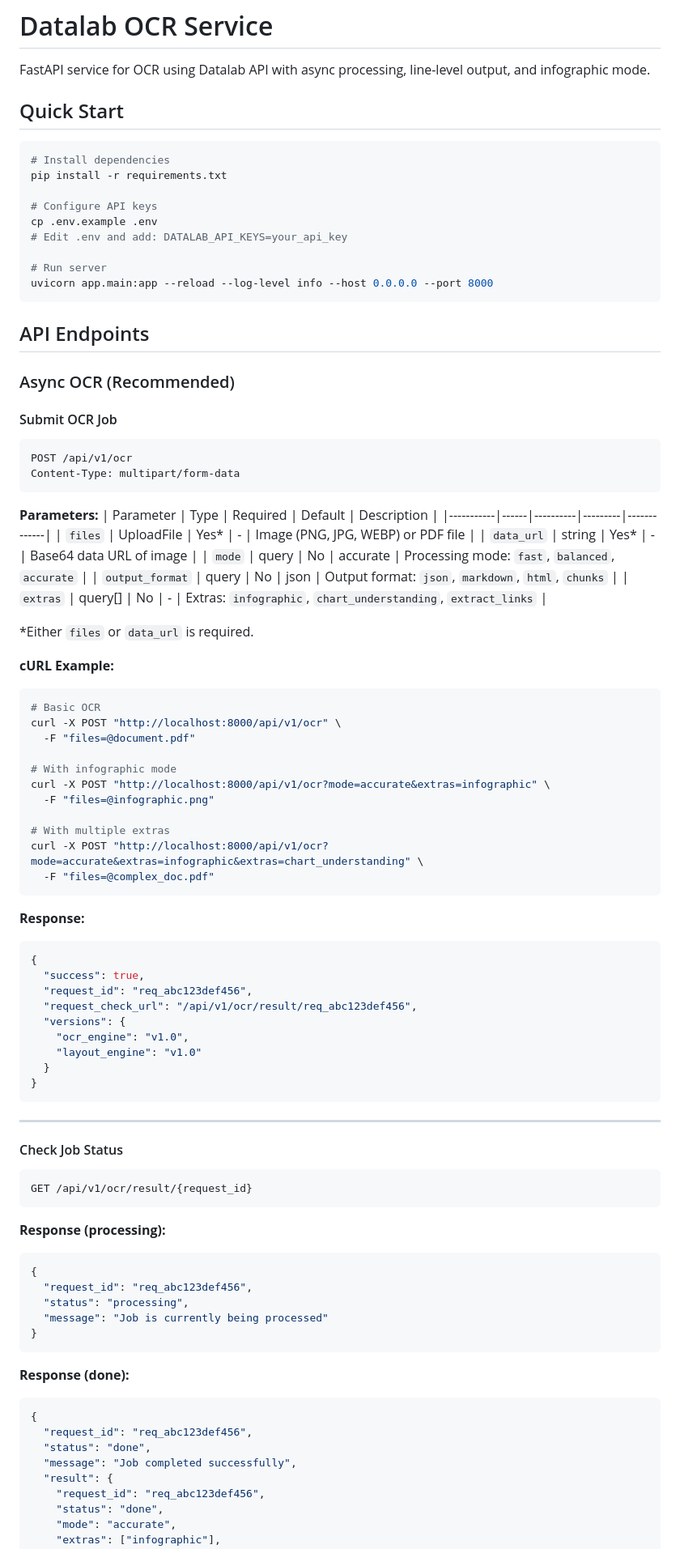
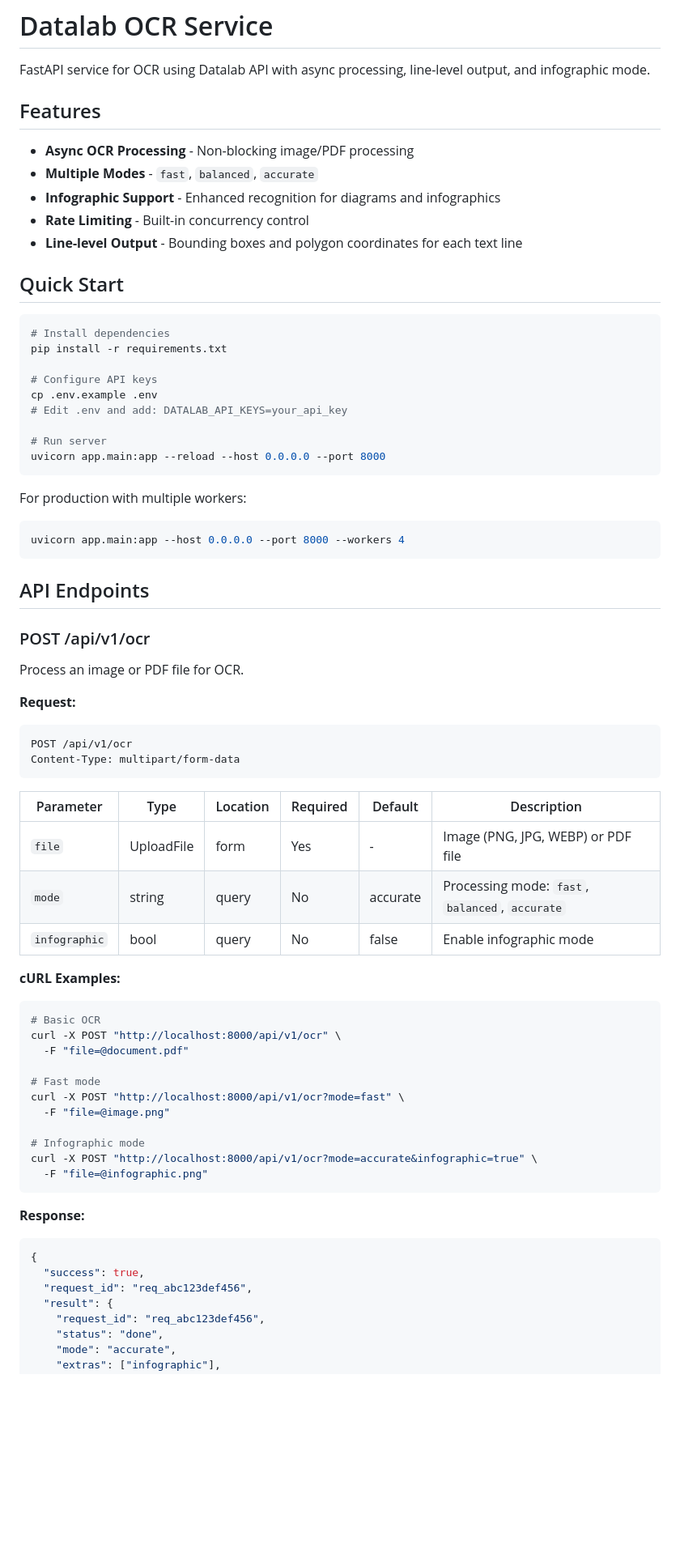
Before and after one commit to htrnguyen/datalab-api, a Markdown page: README.md, the part around one of its changes. Shown at 81% size. Drawn GitHub-style; blank space fills up the shorter version.

Commit message:
docs: Update README with current API

````diff
--- a/README.md
+++ b/README.md
@@ -1,6 +1,14 @@
 # Datalab OCR Service
 
 FastAPI service for OCR using Datalab API with async processing, line-level output, and infographic mode.
+
+## Features
+
+- **Async OCR Processing** - Non-blocking image/PDF processing
+- **Multiple Modes** - `fast`, `balanced`, `accurate`
+- **Infographic Support** - Enhanced recognition for diagrams and infographics
+- **Rate Limiting** - Built-in concurrency control
+- **Line-level Output** - Bounding boxes and polygon coordinates for each text line
 
 ## Quick Start
 
@@ -13,43 +21,45 @@ cp .env.example .env
 # Edit .env and add: DATALAB_API_KEYS=your_api_key
 
 # Run server
-uvicorn app.main:app --reload --log-level info --host 0.0.0.0 --port 8000
+uvicorn app.main:app --reload --host 0.0.0.0 --port 8000
+```
+
+For production with multiple workers:
+```bash
+uvicorn app.main:app --host 0.0.0.0 --port 8000 --workers 4
 ```
 
 ## API Endpoints
 
-### Async OCR (Recommended)
+### POST /api/v1/ocr
 
-#### Submit OCR Job
+Process an image or PDF file for OCR.
+
+**Request:**
 ```
 POST /api/v1/ocr
 Content-Type: multipart/form-data
 ```
 
-**Parameters:**
-| Parameter | Type | Required | Default | Description |
-|-----------|------|----------|---------|-------------|
-| `files` | UploadFile | Yes* | - | Image (PNG, JPG, WEBP) or PDF file |
-| `data_url` | string | Yes* | - | Base64 data URL of image |
-| `mode` | query | No | accurate | Processing mode: `fast`, `balanced`, `accurate` |
-| `output_format` | query | No | json | Output format: `json`, `markdown`, `html`, `chunks` |
-| `extras` | query[] | No | - | Extras: `infographic`, `chart_understanding`, `extract_links` |
+| Parameter | Type | Location | Required | Default | Description |
+|-----------|------|----------|---------|---------|-------------|
+| `file` | UploadFile | form | Yes | - | Image (PNG, JPG, WEBP) or PDF file |
+| `mode` | string | query | No | accurate | Processing mode: `fast`, `balanced`, `accurate` |
+| `infographic` | bool | query | No | false | Enable infographic mode |
 
-*Either `files` or `data_url` is required.
-
-**cURL Example:**
+**cURL Examples:**
 ```bash
 # Basic OCR
 curl -X POST "http://localhost:8000/api/v1/ocr" \
-  -F "files=@document.pdf"
+  -F "file=@document.pdf"
 
-# With infographic mode
-curl -X POST "http://localhost:8000/api/v1/ocr?mode=accurate&extras=infographic" \
-  -F "files=@infographic.png"
+# Fast mode
+curl -X POST "http://localhost:8000/api/v1/ocr?mode=fast" \
+  -F "file=@image.png"
 
-# With multiple extras
-curl -X POST "http://localhost:8000/api/v1/ocr?mode=accurate&extras=infographic&extras=chart_understanding" \
-  -F "files=@complex_doc.pdf"
+# Infographic mode
+curl -X POST "http://localhost:8000/api/v1/ocr?mode=accurate&infographic=true" \
+  -F "file=@infographic.png"
 ```
 
 **Response:**
@@ -57,36 +67,6 @@ curl -X POST "http://localhost:8000/api/v1/ocr?mode=accurate&extras=infographic&
 {
   "success": true,
   "request_id": "req_abc123def456",
-  "request_check_url": "/api/v1/ocr/result/req_abc123def456",
-  "versions": {
-    "ocr_engine": "v1.0",
-    "layout_engine": "v1.0"
-  }
-}
-```
-
----
-
-#### Check Job Status
-```
-GET /api/v1/ocr/result/{request_id}
-```
-
-**Response (processing):**
-```json
-{
-  "request_id": "req_abc123def456",
-  "status": "processing",
-  "message": "Job is currently being processed"
-}
-```
-
-**Response (done):**
-```json
-{
-  "request_id": "req_abc123def456",
-  "status": "done",
-  "message": "Job completed successfully",
   "result": {
     "request_id": "req_abc123def456",
     "status": "done",
````
Also changed, not shown: other parts of README.md (+33 -147 lines).
